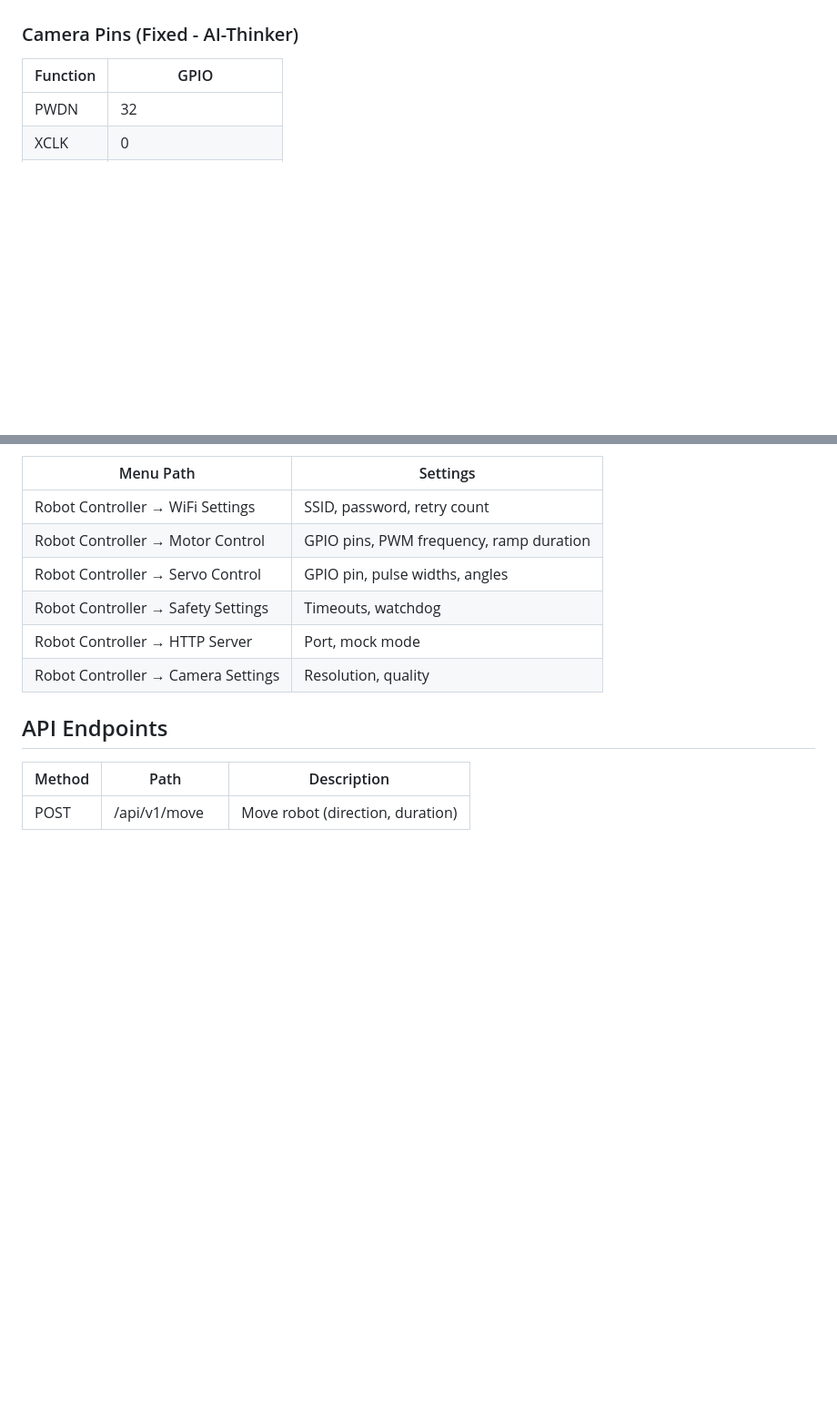
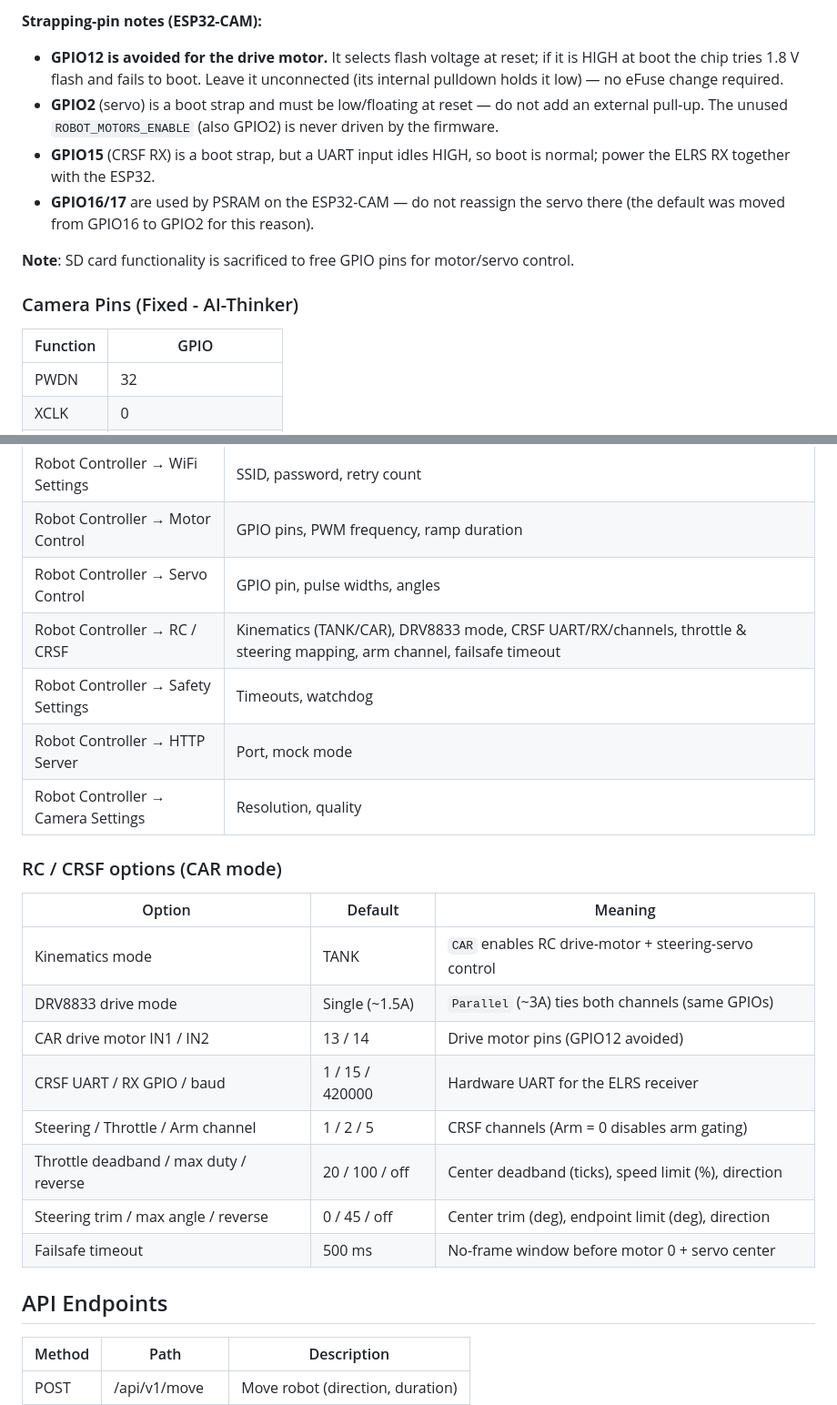
Before and after one commit to matiyas/esp32-robot, a Markdown page: README.md, 2 parts joined by grey strips. Shown at 91% size. Rendered like a GitHub page; blank space fills up the shorter version.

```diff
--- a/README.md
+++ b/README.md
@@ -41,3 +66,16 @@ A robot tank controller running on ESP32-CAM (AI-Thinker) with REST API, camera
+**Strapping-pin notes (ESP32-CAM):**
+
+- **GPIO12 is avoided for the drive motor.** It selects flash voltage at reset; if it is HIGH
+  at boot the chip tries 1.8 V flash and fails to boot. Leave it unconnected (its internal
+  pulldown holds it low) — no eFuse change required.
+- **GPIO2** (servo) is a boot strap and must be low/floating at reset — do not add an external
+  pull-up. The unused `ROBOT_MOTORS_ENABLE` (also GPIO2) is never driven by the firmware.
+- **GPIO15** (CRSF RX) is a boot strap, but a UART input idles HIGH, so boot is normal; power
+  the ELRS RX together with the ESP32.
+- **GPIO16/17** are used by PSRAM on the ESP32-CAM — do not reassign the servo there (the
+  default was moved from GPIO16 to GPIO2 for this reason).
+
+**Note**: SD card functionality is sacrificed to free GPIO pins for motor/servo control.
 
 ### Camera Pins (Fixed - AI-Thinker)
 
@@ -239,9 +277,23 @@ All settings are configurable via `idf.py menuconfig`:
 | Robot Controller → WiFi Settings | SSID, password, retry count |
 | Robot Controller → Motor Control | GPIO pins, PWM frequency, ramp duration |
 | Robot Controller → Servo Control | GPIO pin, pulse widths, angles |
+| Robot Controller → RC / CRSF | Kinematics (TANK/CAR), DRV8833 mode, CRSF UART/RX/channels, throttle & steering mapping, arm channel, failsafe timeout |
 | Robot Controller → Safety Settings | Timeouts, watchdog |
 | Robot Controller → HTTP Server | Port, mock mode |
 | Robot Controller → Camera Settings | Resolution, quality |
+
+### RC / CRSF options (CAR mode)
+
+| Option | Default | Meaning |
+|--------|---------|---------|
+| Kinematics mode | TANK | `CAR` enables RC drive-motor + steering-servo control |
+| DRV8833 drive mode | Single (~1.5A) | `Parallel` (~3A) ties both channels (same GPIOs) |
+| CAR drive motor IN1 / IN2 | 13 / 14 | Drive motor pins (GPIO12 avoided) |
+| CRSF UART / RX GPIO / baud | 1 / 15 / 420000 | Hardware UART for the ELRS receiver |
+| Steering / Throttle / Arm channel | 1 / 2 / 5 | CRSF channels (Arm = 0 disables arm gating) |
+| Throttle deadband / max duty / reverse | 20 / 100 / off | Center deadband (ticks), speed limit (%), direction |
+| Steering trim / max angle / reverse | 0 / 45 / off | Center trim (deg), endpoint limit (deg), direction |
+| Failsafe timeout | 500 ms | No-frame window before motor 0 + servo center |
 
 ## API Endpoints
 
```
Also changed, not shown: other parts of README.md (+78 -4 lines).
